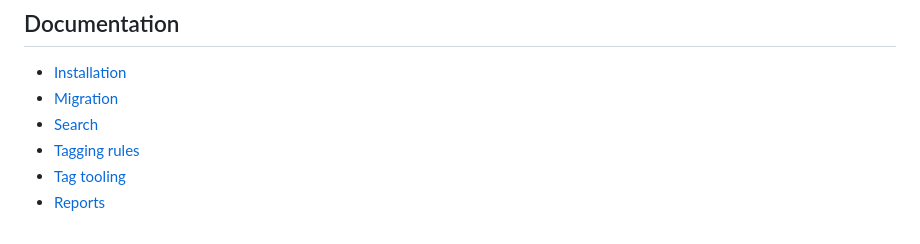
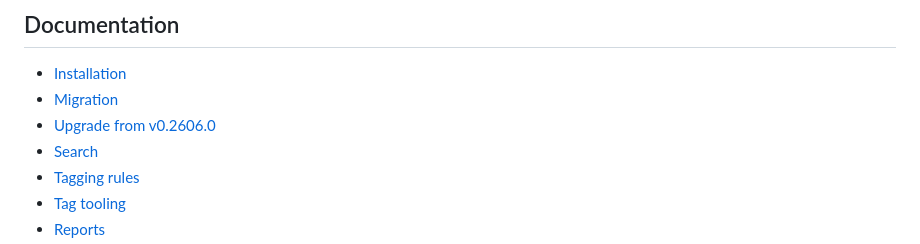
Before and after one commit to D4-project/Plum-Island, a Markdown page: readme.md, the part around the change. GitHub-like rendering.

Commit message:
Document upgrade from v0.2606.0 to current main

```diff
--- a/readme.md
+++ b/readme.md
@@ -107,6 +107,7 @@ See [Reports documentation](documentation/reports.md) for report configuration,
 
 - [Installation](documentation/installation.md)
 - [Migration](documentation/migration.md)
+- [Upgrade from v0.2606.0](documentation/migration-v0.2606.0-to-main.md)
 - [Search](documentation/search.md)
 - [Tagging rules](https://github.com/D4-project/Plum-Antibodies/tree/main/tags)
 - [Tag tooling](documentation/tools.md#tag-tools)
```
Also changed, not shown: documentation/installation.md (+1 -1 lines), documentation/migration-v0.2606.0-to-main.md (added, +133 -0 lines).
